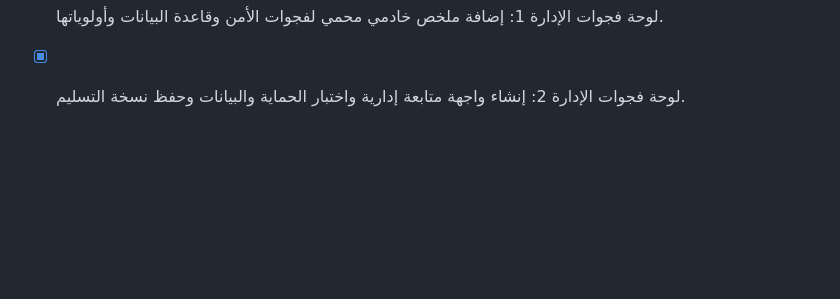
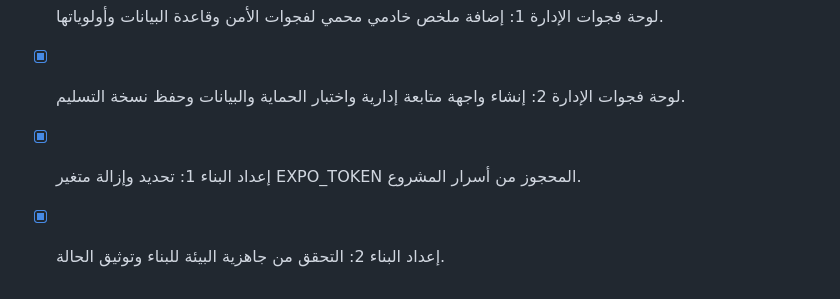
Before and after one commit to hamid967/abo, a Markdown page: todo.md, the part around the change. Rendered like a GitHub page; blank space fills up the shorter version.

Commit message:
Checkpoint: توثيق معالجة خطأ بناء Expo المرتبط بالمتغير المحجوز EXPO_TOKEN: أكدت لقطة المستخدم أن قائمة أسرار التطبيق لا تحتوي المتغير بعد حذفه، والتحقق المحلي للخادم نجح عبر pnpm build. لا أُجري نشر أو بناء APK من البيئة؛ يجب بدء محاولة بناء جديدة من زر Publish لتتحقق المنصة من الأسرار المحدثة. تم تحديث سجل المهام بالمعالجة والنتيجة.

```diff
--- a/todo.md
+++ b/todo.md
@@ -287,3 +287,5 @@
 - [x] مرحلة صفر 2030: إعداد ملفات تدقيق خط الأساس وChange Manifest وخارطة 2030 وتقرير توصيات P0/P1/P2.
 - [x] لوحة فجوات الإدارة 1: إضافة ملخص خادمي محمي لفجوات الأمن وقاعدة البيانات وأولوياتها.
 - [x] لوحة فجوات الإدارة 2: إنشاء واجهة متابعة إدارية واختبار الحماية والبيانات وحفظ نسخة التسليم.
+- [x] إعداد البناء 1: تحديد وإزالة متغير EXPO_TOKEN المحجوز من أسرار المشروع.
+- [x] إعداد البناء 2: التحقق من جاهزية البيئة للبناء وتوثيق الحالة.
```
